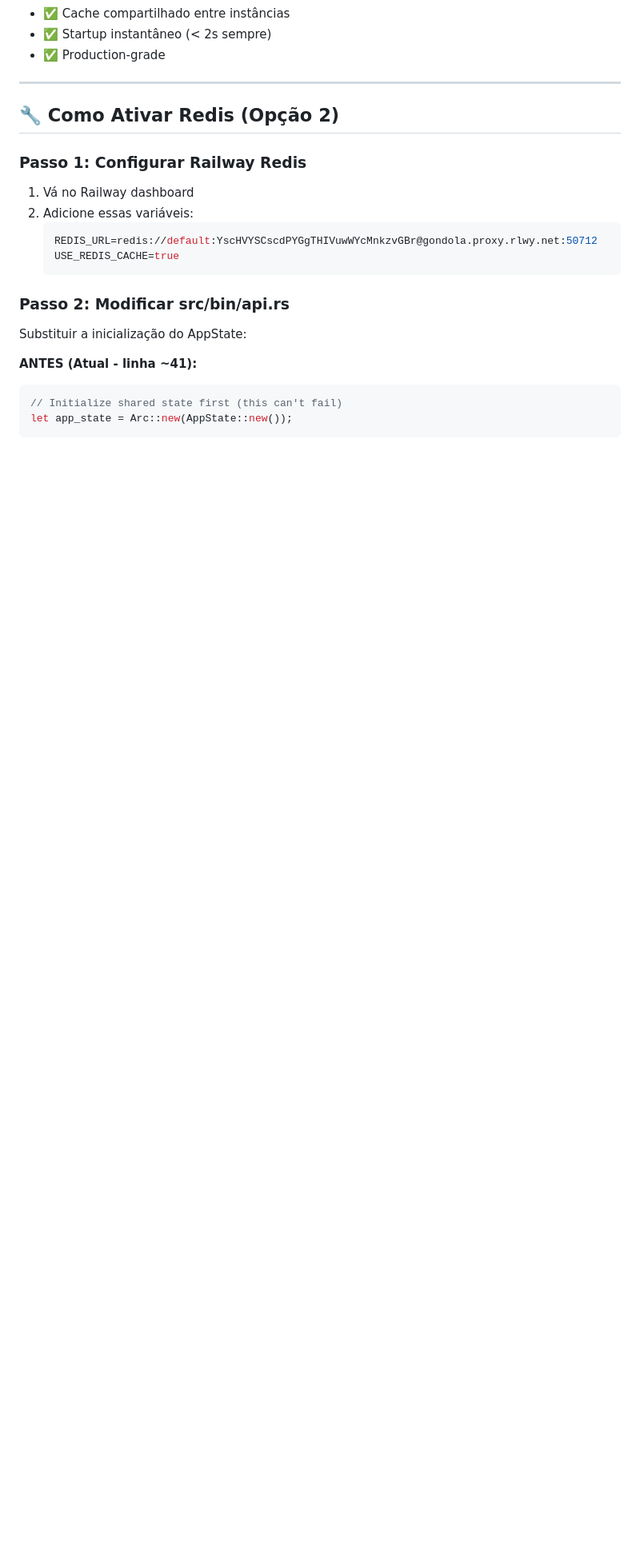
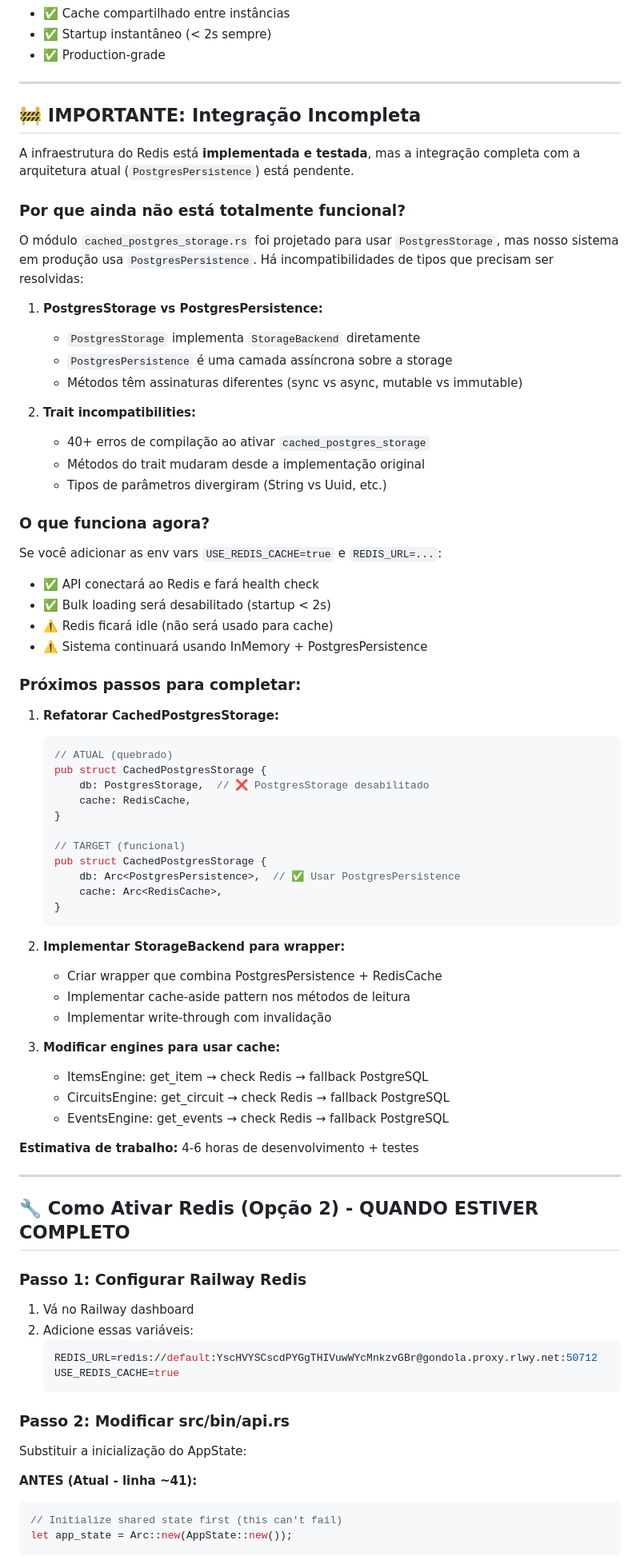
Before and after one commit to defarm-repo/engines-rust-public, a Markdown page: REDIS_MIGRATION_GUIDE.md, the part around the change printed below. Shown: that part at 80% size. GitHub-like rendering; blank space fills up the shorter version.

````diff
--- a/REDIS_MIGRATION_GUIDE.md
+++ b/REDIS_MIGRATION_GUIDE.md
@@ -28,7 +57,64 @@ API #2 ─┘
 
 ---
 
-## 🔧 Como Ativar Redis (Opção 2)
+## 🚧 IMPORTANTE: Integração Incompleta
+
+A infraestrutura do Redis está **implementada e testada**, mas a integração completa com a arquitetura atual (`PostgresPersistence`) está pendente.
+
+### Por que ainda não está totalmente funcional?
+
+O módulo `cached_postgres_storage.rs` foi projetado para usar `PostgresStorage`, mas nosso sistema em produção usa `PostgresPersistence`. Há incompatibilidades de tipos que precisam ser resolvidas:
+
+1. **PostgresStorage vs PostgresPersistence:**
+   - `PostgresStorage` implementa `StorageBackend` diretamente
+   - `PostgresPersistence` é uma camada assíncrona sobre a storage
+   - Métodos têm assinaturas diferentes (sync vs async, mutable vs immutable)
+
+2. **Trait incompatibilities:**
+   - 40+ erros de compilação ao ativar `cached_postgres_storage`
+   - Métodos do trait mudaram desde a implementação original
+   - Tipos de parâmetros divergiram (String vs Uuid, etc.)
+
+### O que funciona agora?
+
+Se você adicionar as env vars `USE_REDIS_CACHE=true` e `REDIS_URL=...`:
+- ✅ API conectará ao Redis e fará health check
+- ✅ Bulk loading será desabilitado (startup < 2s)
+- ⚠️ Redis ficará idle (não será usado para cache)
+- ⚠️ Sistema continuará usando InMemory + PostgresPersistence
+
+### Próximos passos para completar:
+
+1. **Refatorar CachedPostgresStorage:**
+   ```rust
+   // ATUAL (quebrado)
+   pub struct CachedPostgresStorage {
+       db: PostgresStorage,  // ❌ PostgresStorage desabilitado
+       cache: RedisCache,
+   }
+
+   // TARGET (funcional)
+   pub struct CachedPostgresStorage {
+       db: Arc<PostgresPersistence>,  // ✅ Usar PostgresPersistence
+       cache: Arc<RedisCache>,
+   }
+   ```
+
+2. **Implementar StorageBackend para wrapper:**
+   - Criar wrapper que combina PostgresPersistence + RedisCache
+   - Implementar cache-aside pattern nos métodos de leitura
+   - Implementar write-through com invalidação
+
+3. **Modificar engines para usar cache:**
+   - ItemsEngine: get_item → check Redis → fallback PostgreSQL
+   - CircuitsEngine: get_circuit → check Redis → fallback PostgreSQL
+   - EventsEngine: get_events → check Redis → fallback PostgreSQL
+
+**Estimativa de trabalho:** 4-6 horas de desenvolvimento + testes
+
+---
+
+## 🔧 Como Ativar Redis (Opção 2) - QUANDO ESTIVER COMPLETO
 
 ### **Passo 1: Configurar Railway Redis**
 
````
Also changed, not shown: other parts of REDIS_MIGRATION_GUIDE.md (+58 -4 lines).
